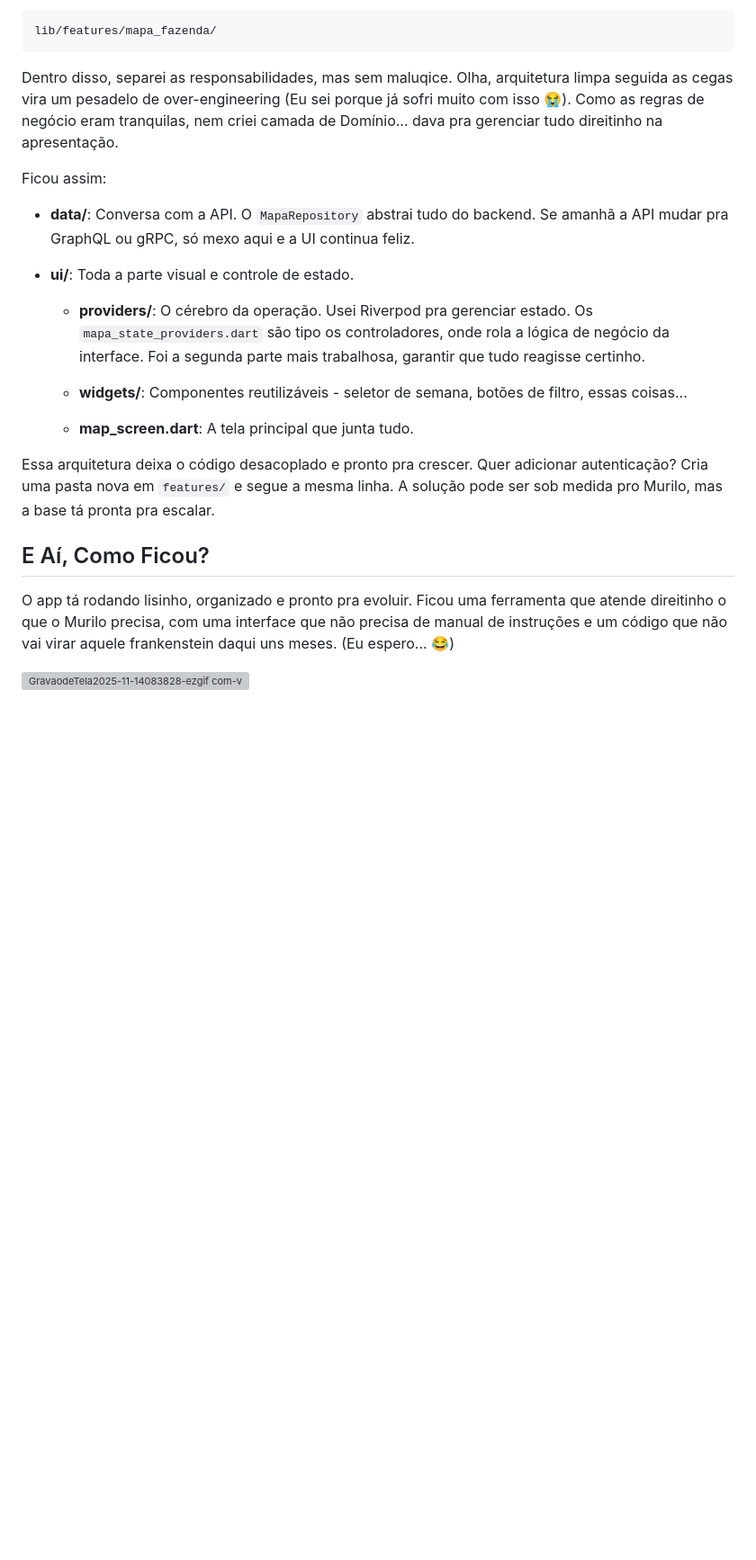
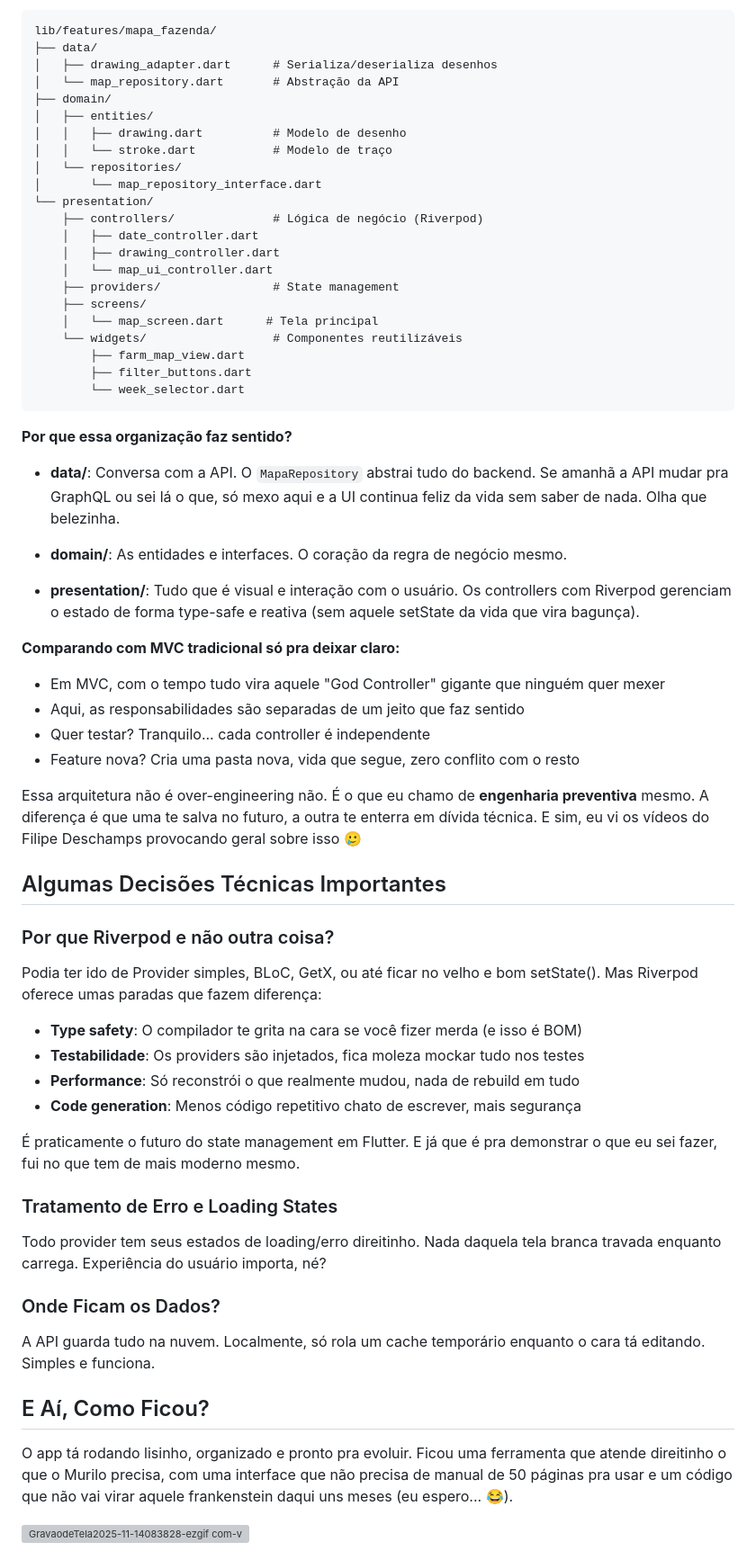
Before and after one commit to lucaseneiva/gestao-agricola, a Markdown page: README.md, the part around one of its changes. Shown at 90% size. GitHub-like rendering; blank space fills up the shorter version; grey boxes are pictures that could not be loaded.

````diff
--- a/README.md
+++ b/README.md
@@ -59,26 +108,68 @@ Fui de Arquitetura Limpa "Feature-First" (Nada tão diferente do padrão de apps
 
 ```
 lib/features/mapa_fazenda/
+├── data/
+│   ├── drawing_adapter.dart      # Serializa/deserializa desenhos
+│   └── map_repository.dart       # Abstração da API
+├── domain/
+│   ├── entities/
+│   │   ├── drawing.dart          # Modelo de desenho
+│   │   └── stroke.dart           # Modelo de traço
+│   └── repositories/
+│       └── map_repository_interface.dart
+└── presentation/
+    ├── controllers/              # Lógica de negócio (Riverpod)
+    │   ├── date_controller.dart
+    │   ├── drawing_controller.dart
+    │   └── map_ui_controller.dart
+    ├── providers/                # State management
+    ├── screens/
+    │   └── map_screen.dart      # Tela principal
+    └── widgets/                  # Componentes reutilizáveis
+        ├── farm_map_view.dart
+        ├── filter_buttons.dart
+        └── week_selector.dart
 ```
 
-Dentro disso, separei as responsabilidades, mas sem maluqice. Olha, arquitetura limpa seguida as cegas vira um pesadelo de over-engineering (Eu sei porque já sofri muito com isso 😭). Como as regras de negócio eram tranquilas, nem criei camada de Domínio... dava pra gerenciar tudo direitinho na apresentação.
+**Por que essa organização faz sentido?**
 
-Ficou assim:
+- **data/**: Conversa com a API. O `MapaRepository` abstrai tudo do backend. Se amanhã a API mudar pra GraphQL ou sei lá o que, só mexo aqui e a UI continua feliz da vida sem saber de nada. Olha que belezinha.
 
-- **data/**: Conversa com a API. O `MapaRepository` abstrai tudo do backend. Se amanhã a API mudar pra GraphQL ou gRPC, só mexo aqui e a UI continua feliz.
+- **domain/**: As entidades e interfaces. O coração da regra de negócio mesmo.
 
-- **ui/**: Toda a parte visual e controle de estado.
-  - **providers/**: O cérebro da operação. Usei Riverpod pra gerenciar estado. Os `mapa_state_providers.dart` são tipo os controladores, onde rola a lógica de negócio da interface. Foi a segunda parte mais trabalhosa, garantir que tudo reagisse certinho.
+- **presentation/**: Tudo que é visual e interação com o usuário. Os controllers com Riverpod gerenciam o estado de forma type-safe e reativa (sem aquele setState da vida que vira bagunça).
 
-  - **widgets/**: Componentes reutilizáveis - seletor de semana, botões de filtro, essas coisas...
+**Comparando com MVC tradicional só pra deixar claro:**
+- Em MVC, com o tempo tudo vira aquele "God Controller" gigante que ninguém quer mexer
+- Aqui, as responsabilidades são separadas de um jeito que faz sentido
+- Quer testar? Tranquilo... cada controller é independente
+- Feature nova? Cria uma pasta nova, vida que segue, zero conflito com o resto
 
-  - **map_screen.dart**: A tela principal que junta tudo.
+Essa arquitetura não é over-engineering não. É o que eu chamo de **engenharia preventiva** mesmo. A diferença é que uma te salva no futuro, a outra te enterra em dívida técnica. E sim, eu vi os vídeos do Filipe Deschamps provocando geral sobre isso 🥲
 
-Essa arquitetura deixa o código desacoplado e pronto pra crescer. Quer adicionar autenticação? Cria uma pasta nova em `features/` e segue a mesma linha. A solução pode ser sob medida pro Murilo, mas a base tá pronta pra escalar.
+## Algumas Decisões Técnicas Importantes
+
+### Por que Riverpod e não outra coisa?
+
+Podia ter ido de Provider simples, BLoC, GetX, ou até ficar no velho e bom setState(). Mas Riverpod oferece umas paradas que fazem diferença:
+- **Type safety**: O compilador te grita na cara se você fizer merda (e isso é BOM)
+- **Testabilidade**: Os providers são injetados, fica moleza mockar tudo nos testes
+- **Performance**: Só reconstrói o que realmente mudou, nada de rebuild em tudo
+- **Code generation**: Menos código repetitivo chato de escrever, mais segurança
+
+É praticamente o futuro do state management em Flutter. E já que é pra demonstrar o que eu sei fazer, fui no que tem de mais moderno mesmo.
+
+### Tratamento de Erro e Loading States
+
+Todo provider tem seus estados de loading/erro direitinho. Nada daquela tela branca travada enquanto carrega. Experiência do usuário importa, né?
+
+### Onde Ficam os Dados?
+
+A API guarda tudo na nuvem. Localmente, só rola um cache temporário enquanto o cara tá editando. Simples e funciona.
 
 ## E Aí, Como Ficou?
 
-O app tá rodando lisinho, organizado e pronto pra evoluir. Ficou uma ferramenta que atende direitinho o que o Murilo precisa, com uma interface que não precisa de manual de instruções e um código que não vai virar aquele frankenstein daqui uns meses. (Eu espero... 😂)
+O app tá rodando lisinho, organizado e pronto pra evoluir. Ficou uma ferramenta que atende direitinho o que o Murilo precisa, com uma interface que não precisa de manual de 50 páginas pra usar e um código que não vai virar aquele frankenstein daqui uns meses (eu espero... 😂).
 
 ![GravaodeTela2025-11-14083828-ezgif com-video-to-gif-converter](https://github.com/user-attachments/assets/c0ef676b-a8bf-454e-8ba8-7a728712a764)
 
````
Also changed, not shown: other parts of README.md (+108 -44 lines).
